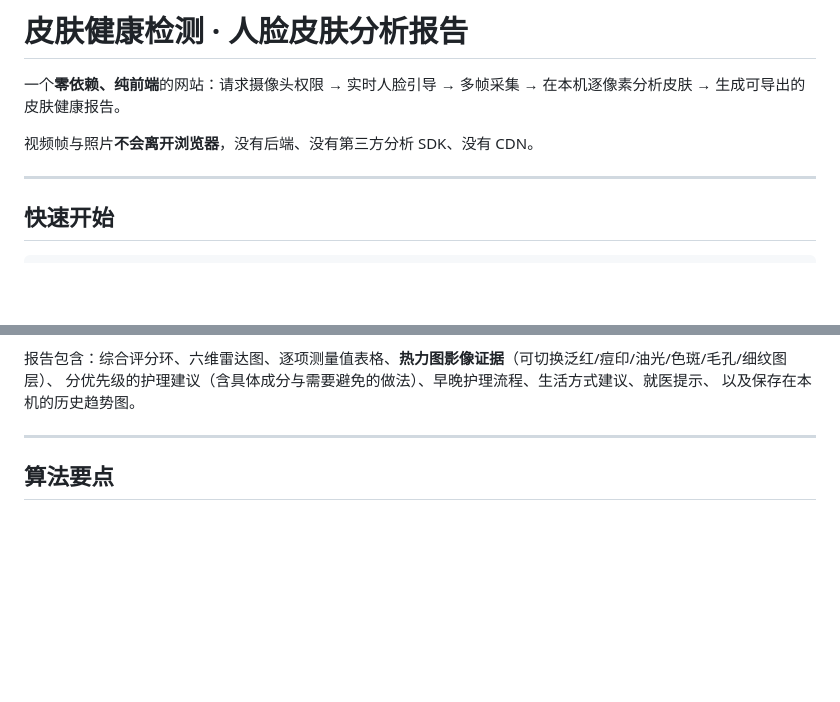
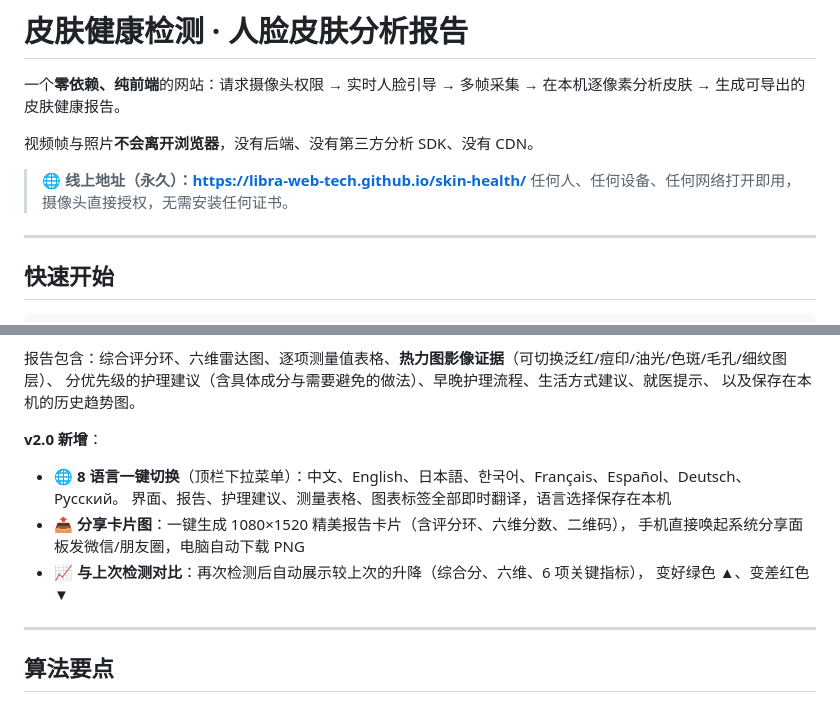
Before and after one commit to Libra-web-tech/skin-health, a Markdown page: README.md, 2 parts joined by grey strips. Drawn GitHub-style; blank space fills up the shorter version.

```diff
--- a/README.md
+++ b/README.md
@@ -3,6 +3,9 @@
 一个**零依赖、纯前端**的网站：请求摄像头权限 → 实时人脸引导 → 多帧采集 → 在本机逐像素分析皮肤 → 生成可导出的皮肤健康报告。
 
 视频帧与照片**不会离开浏览器**，没有后端、没有第三方分析 SDK、没有 CDN。
+
+> 🌐 **线上地址（永久）：https://libra-web-tech.github.io/skin-health/**
+> 任何人、任何设备、任何网络打开即用，摄像头直接授权，无需安装任何证书。
 
 ---
 
@@ -79,6 +82,15 @@ netsh advfirewall firewall add rule name="skin-health-https" dir=in action=allow
 报告包含：综合评分环、六维雷达图、逐项测量值表格、**热力图影像证据**（可切换泛红/痘印/油光/色斑/毛孔/细纹图层）、
 分优先级的护理建议（含具体成分与需要避免的做法）、早晚护理流程、生活方式建议、就医提示、
 以及保存在本机的历史趋势图。
+
+**v2.0 新增**：
+
+- 🌐 **8 语言一键切换**（顶栏下拉菜单）：中文、English、日本語、한국어、Français、Español、Deutsch、Русский。
+  界面、报告、护理建议、测量表格、图表标签全部即时翻译，语言选择保存在本机
+- 📤 **分享卡片图**：一键生成 1080×1520 精美报告卡片（含评分环、六维分数、二维码），
+  手机直接唤起系统分享面板发微信/朋友圈，电脑自动下载 PNG
+- 📈 **与上次检测对比**：再次检测后自动展示较上次的升降（综合分、六维、6 项关键指标），
+  变好绿色 ▲、变差红色 ▼
 
 ---
 
```
